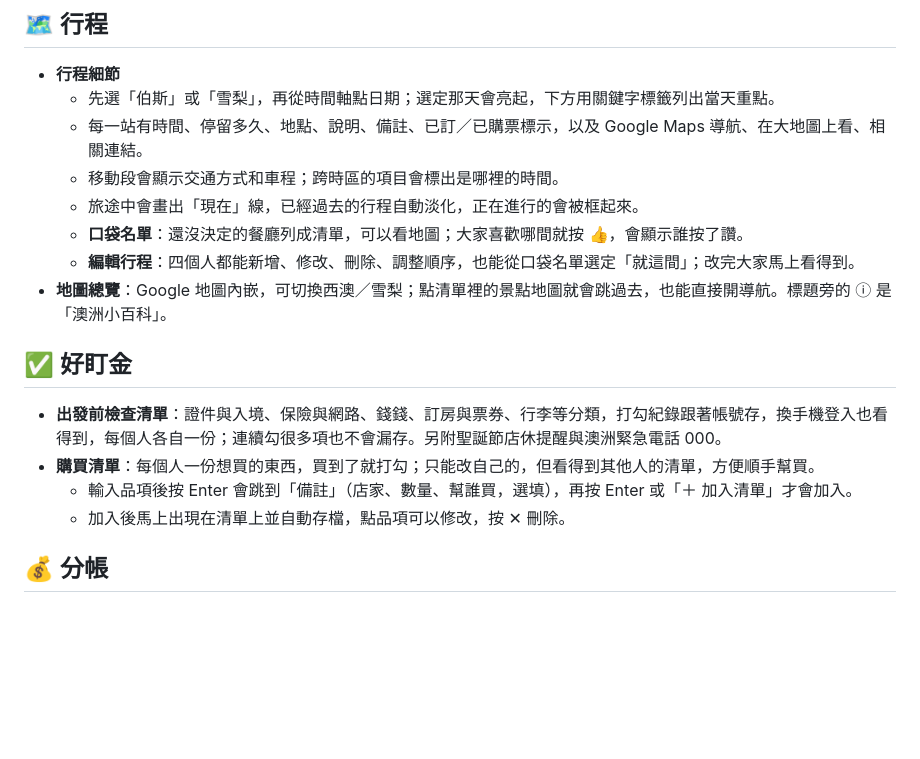
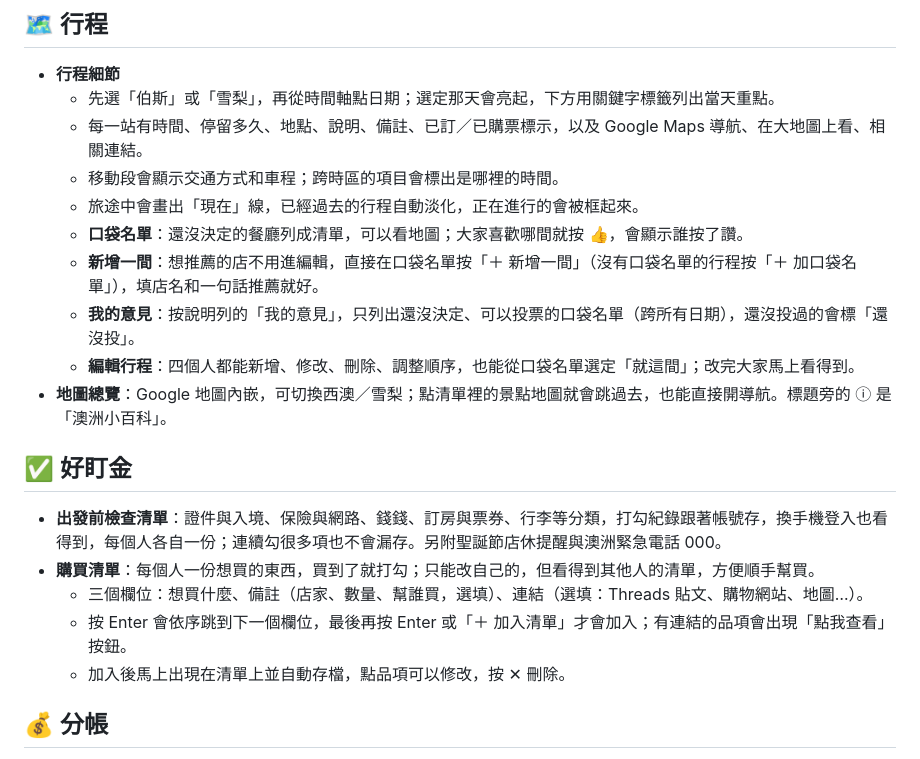
Before and after one commit to Changpunch/AUS2627-XmaswithNY, a Markdown page: README.md, the part around the change. Drawn GitHub-style; blank space fills up the shorter version.

```diff
--- a/README.md
+++ b/README.md
@@ -34,13 +34,16 @@
   - 移動段會顯示交通方式和車程；跨時區的項目會標出是哪裡的時間。
   - 旅途中會畫出「現在」線，已經過去的行程自動淡化，正在進行的會被框起來。
   - **口袋名單**：還沒決定的餐廳列成清單，可以看地圖；大家喜歡哪間就按 👍，會顯示誰按了讚。
+  - **新增一間**：想推薦的店不用進編輯，直接在口袋名單按「＋ 新增一間」（沒有口袋名單的行程按「＋ 加口袋名單」），填店名和一句話推薦就好。
+  - **我的意見**：按說明列的「我的意見」，只列出還沒決定、可以投票的口袋名單（跨所有日期），還沒投過的會標「還沒投」。
   - **編輯行程**：四個人都能新增、修改、刪除、調整順序，也能從口袋名單選定「就這間」；改完大家馬上看得到。
 - **地圖總覽**：Google 地圖內嵌，可切換西澳／雪梨；點清單裡的景點地圖就會跳過去，也能直接開導航。標題旁的 ⓘ 是「澳洲小百科」。
 
 ## ✅ 好盯金
 - **出發前檢查清單**：證件與入境、保險與網路、錢錢、訂房與票券、行李等分類，打勾紀錄跟著帳號存，換手機登入也看得到，每個人各自一份；連續勾很多項也不會漏存。另附聖誕節店休提醒與澳洲緊急電話 000。
 - **購買清單**：每個人一份想買的東西，買到了就打勾；只能改自己的，但看得到其他人的清單，方便順手幫買。
-  - 輸入品項後按 Enter 會跳到「備註」（店家、數量、幫誰買，選填），再按 Enter 或「＋ 加入清單」才會加入。
+  - 三個欄位：想買什麼、備註（店家、數量、幫誰買，選填）、連結（選填：Threads 貼文、購物網站、地圖…）。
+  - 按 Enter 會依序跳到下一個欄位，最後再按 Enter 或「＋ 加入清單」才會加入；有連結的品項會出現「點我查看」按鈕。
   - 加入後馬上出現在清單上並自動存檔，點品項可以修改，按 ✕ 刪除。
 
 ## 💰 分帳
```
